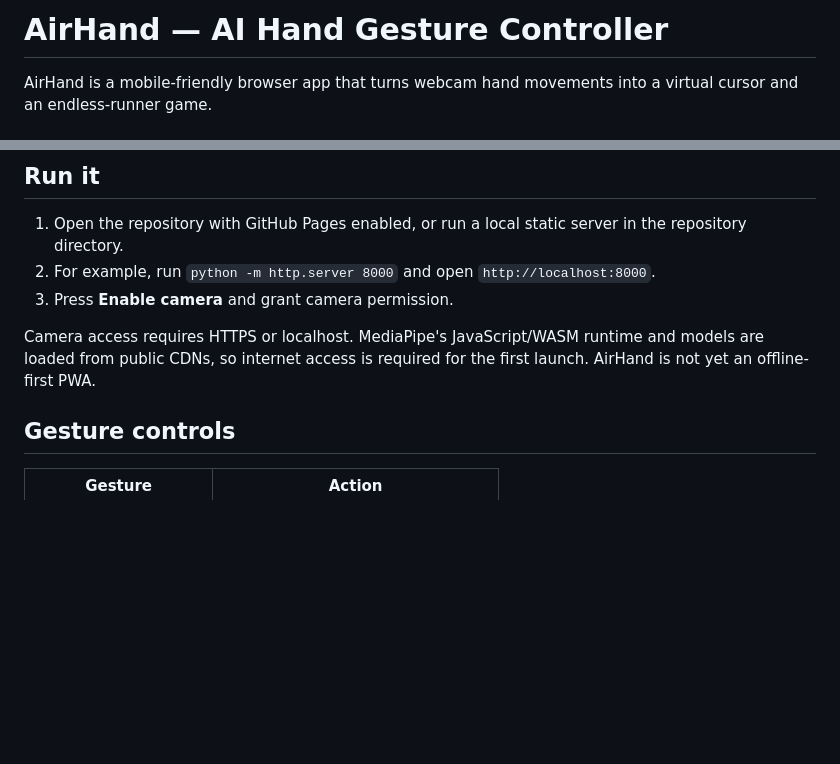
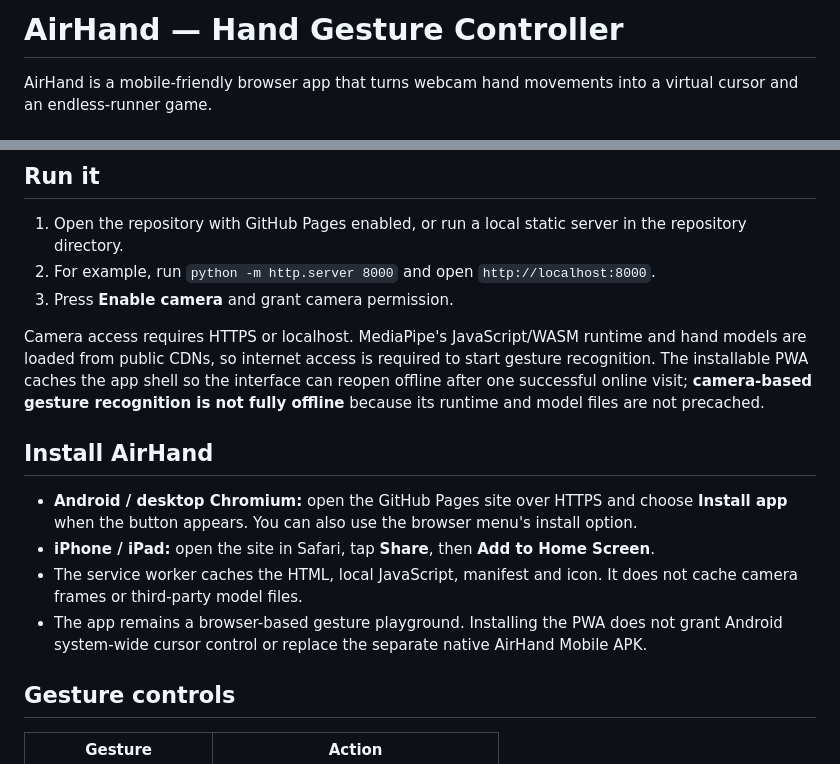
Before and after one commit to Mahin98250/AirHand, a Markdown page: README.md, 2 parts joined by grey strips. Drawn GitHub-style; blank space fills up the shorter version.

Commit message:
Document PWA installation and offline boundaries

```diff
--- a/README.md
+++ b/README.md
@@ -1,4 +1,4 @@
-# AirHand — AI Hand Gesture Controller
+# AirHand — Hand Gesture Controller
 
 AirHand is a mobile-friendly browser app that turns webcam hand movements into a virtual cursor and an endless-runner game.
 
@@ -20,7 +20,14 @@ AirHand is a mobile-friendly browser app that turns webcam hand movements into a
 2. For example, run `python -m http.server 8000` and open `http://localhost:8000`.
 3. Press **Enable camera** and grant camera permission.
 
-Camera access requires HTTPS or localhost. MediaPipe's JavaScript/WASM runtime and models are loaded from public CDNs, so internet access is required for the first launch. AirHand is not yet an offline-first PWA.
+Camera access requires HTTPS or localhost. MediaPipe's JavaScript/WASM runtime and hand models are loaded from public CDNs, so internet access is required to start gesture recognition. The installable PWA caches the app shell so the interface can reopen offline after one successful online visit; **camera-based gesture recognition is not fully offline** because its runtime and model files are not precached.
+
+## Install AirHand
+
+- **Android / desktop Chromium:** open the GitHub Pages site over HTTPS and choose **Install app** when the button appears. You can also use the browser menu's install option.
+- **iPhone / iPad:** open the site in Safari, tap **Share**, then **Add to Home Screen**.
+- The service worker caches the HTML, local JavaScript, manifest and icon. It does not cache camera frames or third-party model files.
+- The app remains a browser-based gesture playground. Installing the PWA does not grant Android system-wide cursor control or replace the separate native AirHand Mobile APK.
 
 ## Gesture controls
 
```
